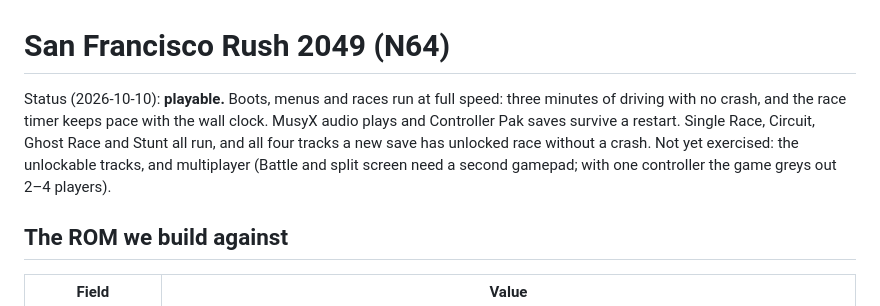
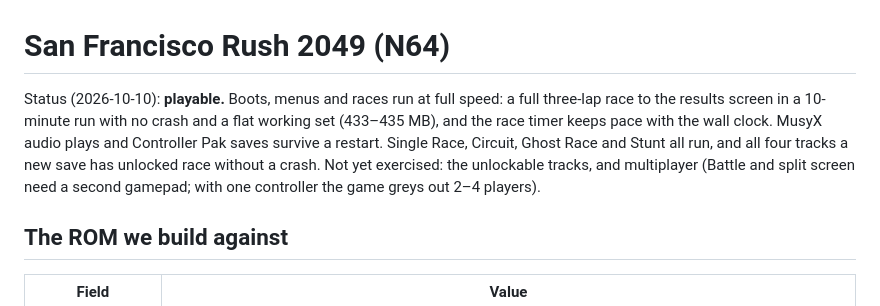
Before and after one commit to amazingalek/rush-2049-recomp, a Markdown page: docs/games/rush2049.md, the part around the change. GitHub-like rendering.

Commit message:
docs: Rush 2049 10-minute soak, full race, flat memory
Co-Authored-By: Claude Opus 5.5 <noreply@anthropic.com>

```diff
--- a/docs/games/rush2049.md
+++ b/docs/games/rush2049.md
@@ -1,10 +1,10 @@
 # San Francisco Rush 2049 (N64)
 
-Status (2026-10-10): **playable.** Boots, menus and races run at full speed: three minutes of driving with no
-crash, and the race timer keeps pace with the wall clock. MusyX audio plays and Controller Pak saves survive a
-restart. Single Race, Circuit, Ghost Race and Stunt all run, and all four tracks a new save has unlocked race
-without a crash. Not yet exercised: the unlockable tracks, and multiplayer (Battle
-and split screen need a second gamepad; with one controller the game greys out 2–4 players).
+Status (2026-10-10): **playable.** Boots, menus and races run at full speed: a full three-lap race to the results
+screen in a 10-minute run with no crash and a flat working set (433–435 MB), and the race timer keeps pace with the
+wall clock. MusyX audio plays and Controller Pak saves survive a restart. Single Race, Circuit, Ghost Race and Stunt
+all run, and all four tracks a new save has unlocked race without a crash. Not yet exercised: the unlockable tracks,
+and multiplayer (Battle and split screen need a second gamepad; with one controller the game greys out 2–4 players).
 
 ## The ROM we build against
 
```
